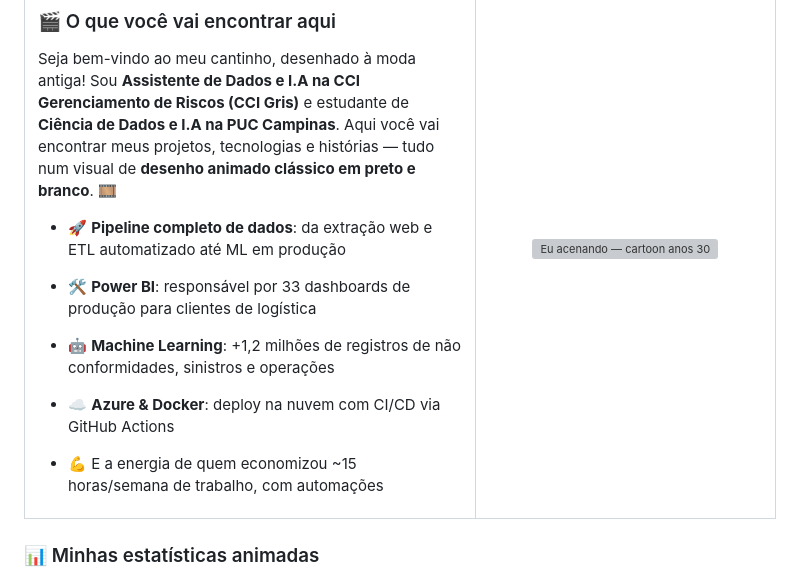
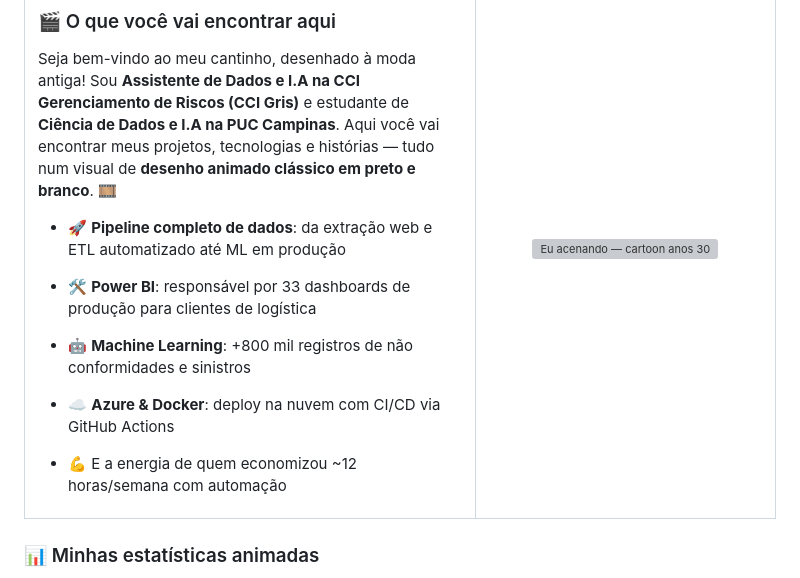
Before and after one commit to JayV1I/JayV1I, a Markdown page: README.md, the part around one of its changes. Drawn GitHub-style; grey boxes are pictures that could not be loaded.

```diff
--- a/README.md
+++ b/README.md
@@ -42,9 +47,9 @@ Seja bem-vindo ao meu cantinho, desenhado à moda antiga! Sou **Assistente de Da
 
 - 🚀 **Pipeline completo de dados**: da extração web e ETL automatizado até ML em produção
 - 🛠️ **Power BI**: responsável por 33 dashboards de produção para clientes de logística
-- 🤖 **Machine Learning**: +1,2 milhões de registros de não conformidades, sinistros e operações
+- 🤖 **Machine Learning**: +800 mil registros de não conformidades e sinistros
 - ☁️ **Azure & Docker**: deploy na nuvem com CI/CD via GitHub Actions
-- 💪 E a energia de quem economizou ~15 horas/semana de trabalho, com automações
+- 💪 E a energia de quem economizou ~12 horas/semana com automação
 
     </td>
     <td valign="middle" width="40%" align="center">
```
Also changed, not shown: other parts of README.md (+18 -13 lines).
